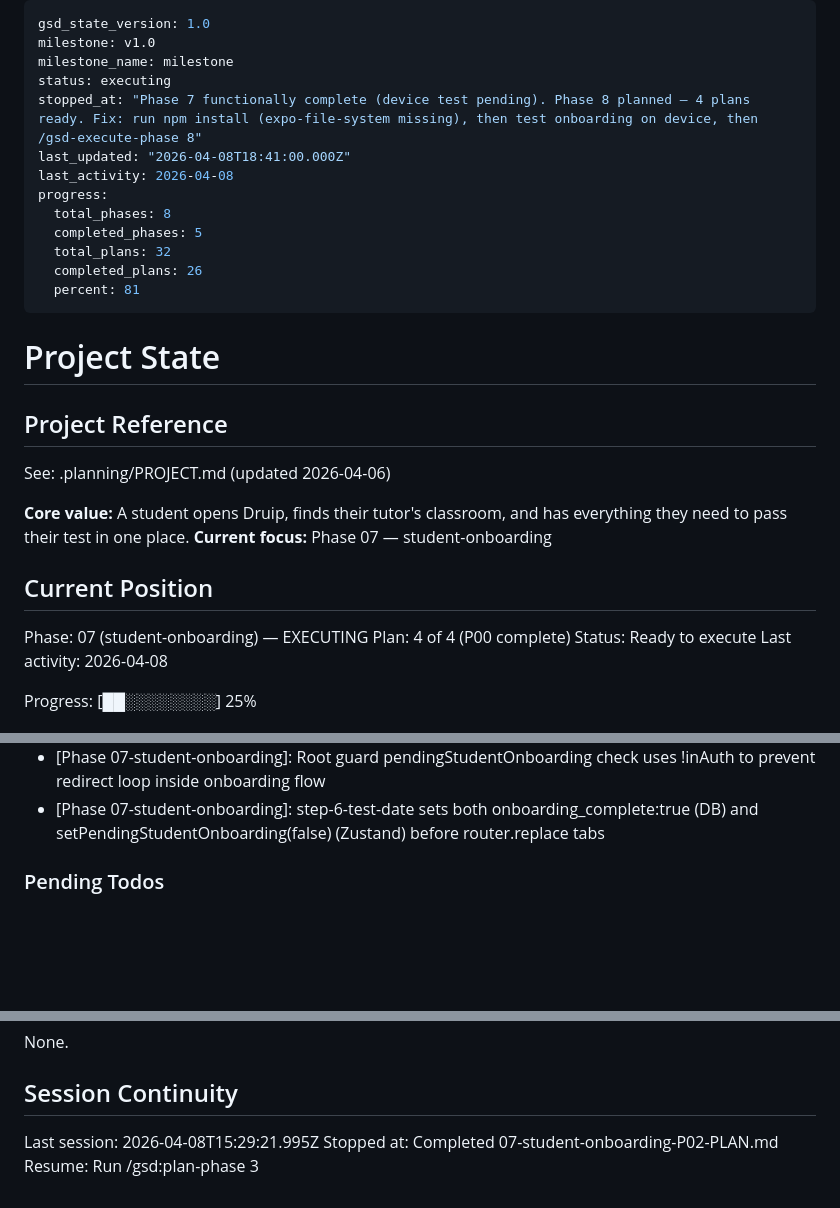
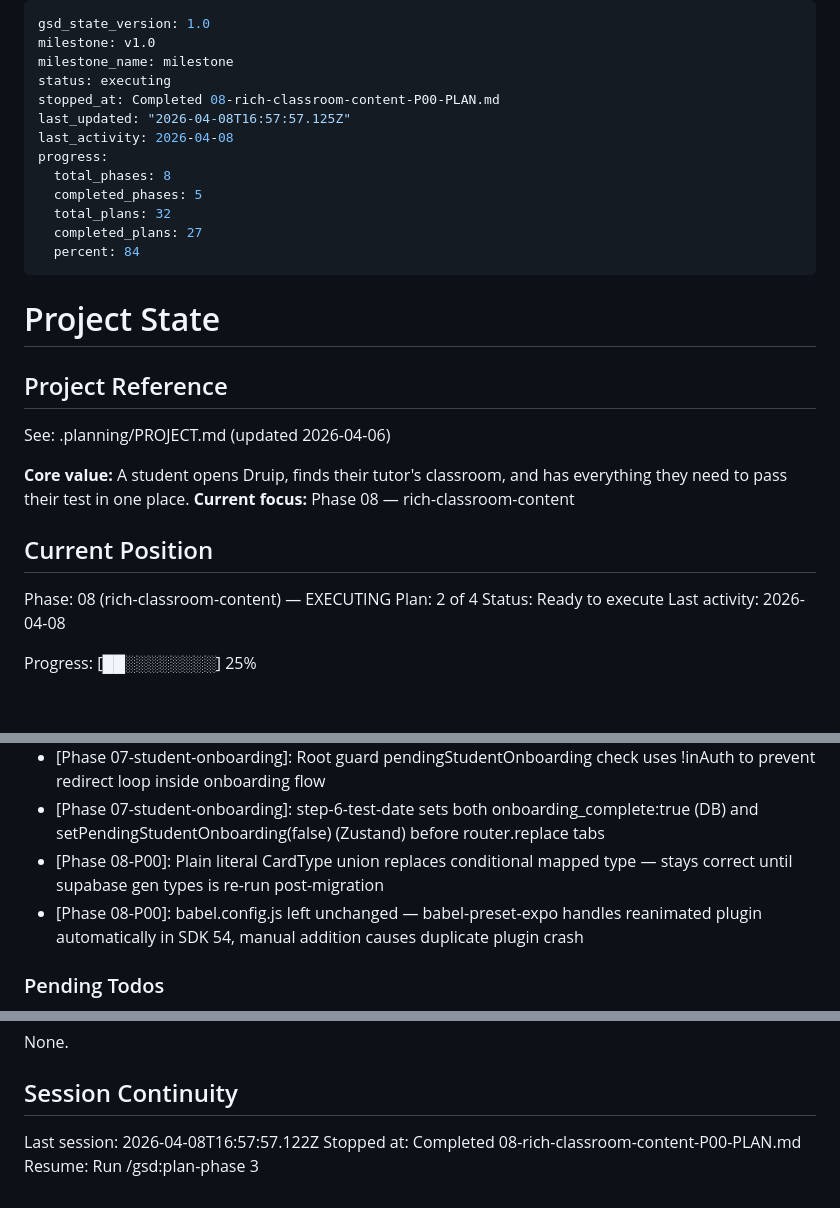
Before and after one commit to ofcjohandp/druip-web, a Markdown page: .planning/STATE.md, 3 parts joined by grey strips. GitHub-like rendering; blank space fills up the shorter version.

Commit message:
docs(08-P00): complete foundation plan — schema, packages, CardType, Wave 0 stubs
Co-Authored-By: Claude Sonnet 4.6 <noreply@anthropic.com>

```diff
--- a/.planning/STATE.md
+++ b/.planning/STATE.md
@@ -3,15 +3,15 @@ gsd_state_version: 1.0
 milestone: v1.0
 milestone_name: milestone
 status: executing
-stopped_at: "Phase 7 functionally complete (device test pending). Phase 8 planned — 4 plans ready. Fix: run npm install (expo-file-system missing), then test onboarding on device, then /gsd-execute-phase 8"
-last_updated: "2026-04-08T18:41:00.000Z"
+stopped_at: Completed 08-rich-classroom-content-P00-PLAN.md
+last_updated: "2026-04-08T16:57:57.125Z"
 last_activity: 2026-04-08
 progress:
   total_phases: 8
   completed_phases: 5
   total_plans: 32
-  completed_plans: 26
-  percent: 81
+  completed_plans: 27
+  percent: 84
 ---
 
 # Project State
@@ -21,12 +21,12 @@ progress:
 See: .planning/PROJECT.md (updated 2026-04-06)
 
 **Core value:** A student opens Druip, finds their tutor's classroom, and has everything they need to pass their test in one place.
-**Current focus:** Phase 07 — student-onboarding
+**Current focus:** Phase 08 — rich-classroom-content
 
 ## Current Position
 
-Phase: 07 (student-onboarding) — EXECUTING
-Plan: 4 of 4 (P00 complete)
+Phase: 08 (rich-classroom-content) — EXECUTING
+Plan: 2 of 4
 Status: Ready to execute
 Last activity: 2026-04-08
 
@@ -109,6 +110,8 @@ Pivot decisions:
 - [Phase 07-student-onboarding]: TagBubbleSelect is shared between step-4-subjects (DB tags) and step-5-help-type (hardcoded) via unified {id,label} interface
 - [Phase 07-student-onboarding]: Root guard pendingStudentOnboarding check uses !inAuth to prevent redirect loop inside onboarding flow
 - [Phase 07-student-onboarding]: step-6-test-date sets both onboarding_complete:true (DB) and setPendingStudentOnboarding(false) (Zustand) before router.replace tabs
+- [Phase 08-P00]: Plain literal CardType union replaces conditional mapped type — stays correct until supabase gen types is re-run post-migration
+- [Phase 08-P00]: babel.config.js left unchanged — babel-preset-expo handles reanimated plugin automatically in SDK 54, manual addition causes duplicate plugin crash
 
 ### Pending Todos
 
@@ -122,6 +125,6 @@ None.
 
 ## Session Continuity
 
-Last session: 2026-04-08T15:29:21.995Z
-Stopped at: Completed 07-student-onboarding-P02-PLAN.md
+Last session: 2026-04-08T16:57:57.122Z
+Stopped at: Completed 08-rich-classroom-content-P00-PLAN.md
 Resume: Run /gsd:plan-phase 3
```
Also changed, not shown: other parts of .planning/STATE.md (+1 -0 lines), .planning/ROADMAP.md (+1 -1 lines), 1 other file.
